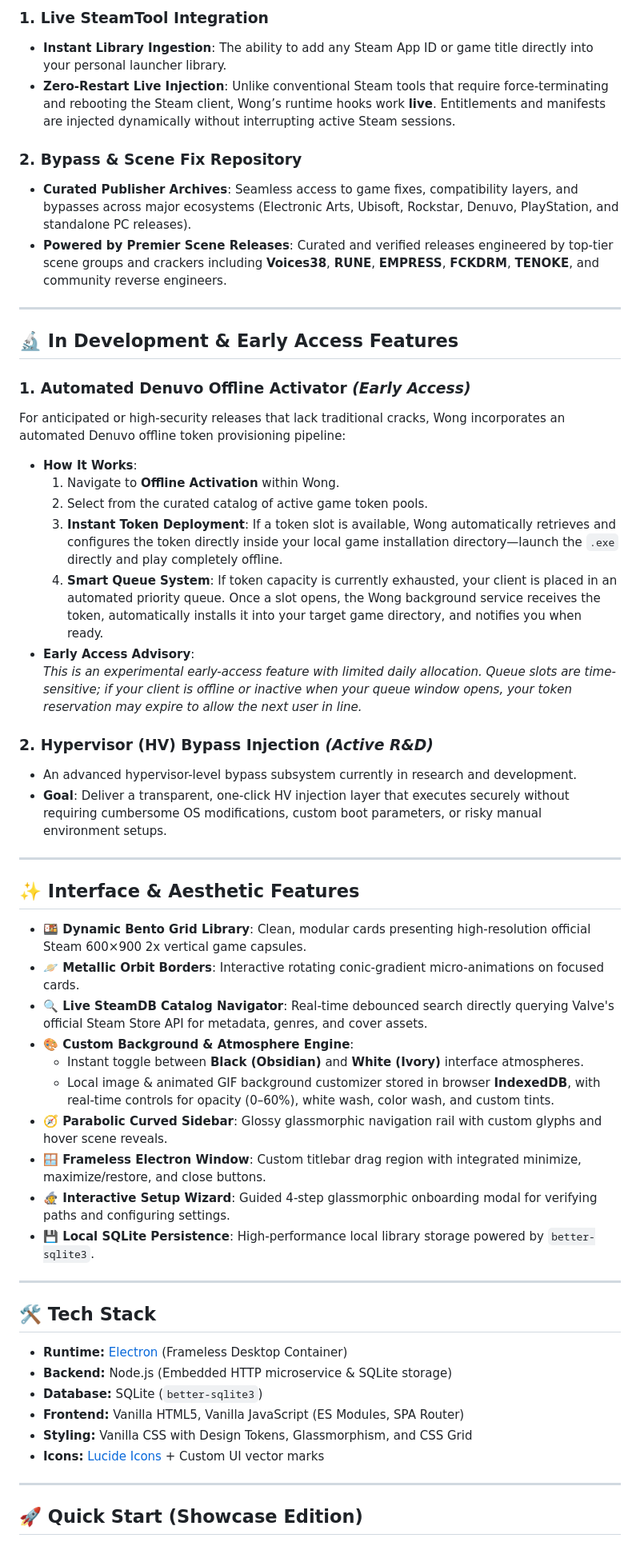
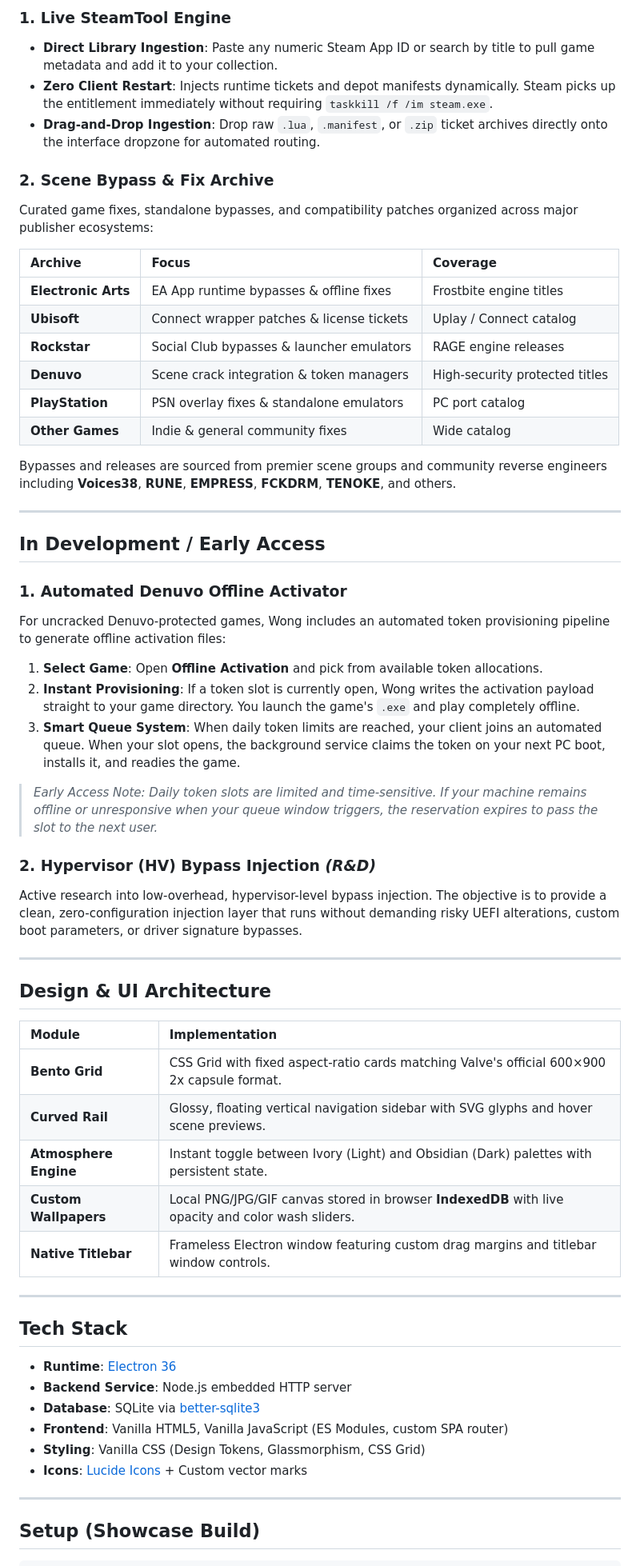
Before and after one commit to nabinnnnwongism/Wongtool, a Markdown page: README.md, the part around one of its changes. Shown at 80% size. Rendered like a GitHub page.

Commit message:
docs: redesign README with technical, human-written engineering format

```diff
--- a/README.md
+++ b/README.md
@@ -36,58 +76,63 @@ https://github.com/nabinnnnwongism/Wongtool/raw/main/illustration/Bypassing%20ex
 
-### 1. Live SteamTool Integration
-* **Instant Library Ingestion**: The ability to add any Steam App ID or game title directly into your personal launcher library.
-* **Zero-Restart Live Injection**: Unlike conventional Steam tools that require force-terminating and rebooting the Steam client, Wong’s runtime hooks work **live**. Entitlements and manifests are injected dynamically without interrupting active Steam sessions.
+### 1. Live SteamTool Engine
+- **Direct Library Ingestion**: Paste any numeric Steam App ID or search by title to pull game metadata and add it to your collection.
+- **Zero Client Restart**: Injects runtime tickets and depot manifests dynamically. Steam picks up the entitlement immediately without requiring `taskkill /f /im steam.exe`.
+- **Drag-and-Drop Ingestion**: Drop raw `.lua`, `.manifest`, or `.zip` ticket archives directly onto the interface dropzone for automated routing.
 
-### 2. Bypass & Scene Fix Repository
-* **Curated Publisher Archives**: Seamless access to game fixes, compatibility layers, and bypasses across major ecosystems (Electronic Arts, Ubisoft, Rockstar, Denuvo, PlayStation, and standalone PC releases).
-* **Powered by Premier Scene Releases**: Curated and verified releases engineered by top-tier scene groups and crackers including **Voices38**, **RUNE**, **EMPRESS**, **FCKDRM**, **TENOKE**, and community reverse engineers.
+### 2. Scene Bypass & Fix Archive
+Curated game fixes, standalone bypasses, and compatibility patches organized across major publisher ecosystems:
+
+| Archive | Focus | Coverage |
+| :--- | :--- | :--- |
+| **Electronic Arts** | EA App runtime bypasses & offline fixes | Frostbite engine titles |
+| **Ubisoft** | Connect wrapper patches & license tickets | Uplay / Connect catalog |
+| **Rockstar** | Social Club bypasses & launcher emulators | RAGE engine releases |
+| **Denuvo** | Scene crack integration & token managers | High-security protected titles |
+| **PlayStation** | PSN overlay fixes & standalone emulators | PC port catalog |
+| **Other Games** | Indie & general community fixes | Wide catalog |
+
+Bypasses and releases are sourced from premier scene groups and community reverse engineers including **Voices38**, **RUNE**, **EMPRESS**, **FCKDRM**, **TENOKE**, and others.
 
 ---
 
-## 🔬 In Development & Early Access Features
+## In Development / Early Access
 
-### 1. Automated Denuvo Offline Activator *(Early Access)*
-For anticipated or high-security releases that lack traditional cracks, Wong incorporates an automated Denuvo offline token provisioning pipeline:
+### 1. Automated Denuvo Offline Activator
+For uncracked Denuvo-protected games, Wong includes an automated token provisioning pipeline to generate offline activation files:
 
-* **How It Works**:
-  1. Navigate to **Offline Activation** within Wong.
-  2. Select from the curated catalog of active game token pools.
-  3. **Instant Token Deployment**: If a token slot is available, Wong automatically retrieves and configures the token directly inside your local game installation directory—launch the `.exe` directly and play completely offline.
-  4. **Smart Queue System**: If token capacity is currently exhausted, your client is placed in an automated priority queue. Once a slot opens, the Wong background service receives the token, automatically installs it into your target game directory, and notifies you when ready.
-* **Early Access Advisory**:
-  *This is an experimental early-access feature with limited daily allocation. Queue slots are time-sensitive; if your client is offline or inactive when your queue window opens, your token reservation may expire to allow the next user in line.*
+1. **Select Game**: Open **Offline Activation** and pick from available token allocations.
+2. **Instant Provisioning**: If a token slot is currently open, Wong writes the activation payload straight to your game directory. You launch the game's `.exe` and play completely offline.
+3. **Smart Queue System**: When daily token limits are reached, your client joins an automated queue. When your slot opens, the background service claims the token on your next PC boot, installs it, and readies the game.
 
-### 2. Hypervisor (HV) Bypass Injection *(Active R&D)*
-* An advanced hypervisor-level bypass subsystem currently in research and development.
-* **Goal**: Deliver a transparent, one-click HV injection layer that executes securely without requiring cumbersome OS modifications, custom boot parameters, or risky manual environment setups.
+> *Early Access Note: Daily token slots are limited and time-sensitive. If your machine remains offline or unresponsive when your queue window triggers, the reservation expires to pass the slot to the next user.*
+
+### 2. Hypervisor (HV) Bypass Injection *(R&D)*
+Active research into low-overhead, hypervisor-level bypass injection. The objective is to provide a clean, zero-configuration injection layer that runs without demanding risky UEFI alterations, custom boot parameters, or driver signature bypasses.
 
 ---
 
-## ✨ Interface & Aesthetic Features
+## Design & UI Architecture
 
-* **🍱 Dynamic Bento Grid Library**: Clean, modular cards presenting high-resolution official Steam 600×900 2x vertical game capsules.
-* **🪐 Metallic Orbit Borders**: Interactive rotating conic-gradient micro-animations on focused cards.
-* **🔍 Live SteamDB Catalog Navigator**: Real-time debounced search directly querying Valve's official Steam Store API for metadata, genres, and cover assets.
-* **🎨 Custom Background & Atmosphere Engine**:
-  * Instant toggle between **Black (Obsidian)** and **White (Ivory)** interface atmospheres.
-  * Local image & animated GIF background customizer stored in browser **IndexedDB**, with real-time controls for opacity (0–60%), white wash, color wash, and custom tints.
-* **🧭 Parabolic Curved Sidebar**: Glossy glassmorphic navigation rail with custom glyphs and hover scene reveals.
-* **🪟 Frameless Electron Window**: Custom titlebar drag region with integrated minimize, maximize/restore, and close buttons.
-* **🧙 Interactive Setup Wizard**: Guided 4-step glassmorphic onboarding modal for verifying paths and configuring settings.
-* **💾 Local SQLite Persistence**: High-performance local library storage powered by `better-sqlite3`.
+| Module | Implementation |
+| :--- | :--- |
+| **Bento Grid** | CSS Grid with fixed aspect-ratio cards matching Valve's official 600×900 2x capsule format. |
+| **Curved Rail** | Glossy, floating vertical navigation sidebar with SVG glyphs and hover scene previews. |
+| **Atmosphere Engine** | Instant toggle between Ivory (Light) and Obsidian (Dark) palettes with persistent state. |
+| **Custom Wallpapers** | Local PNG/JPG/GIF canvas stored in browser **IndexedDB** with live opacity and color wash sliders. |
+| **Native Titlebar** | Frameless Electron window featuring custom drag margins and titlebar window controls. |
 
 ---
 
-## 🛠️ Tech Stack
+## Tech Stack
 
-* **Runtime:** [Electron](https://www.electronjs.org/) (Frameless Desktop Container)
-* **Backend:** Node.js (Embedded HTTP microservice & SQLite storage)
-* **Database:** SQLite (`better-sqlite3`)
-* **Frontend:** Vanilla HTML5, Vanilla JavaScript (ES Modules, SPA Router)
-* **Styling:** Vanilla CSS with Design Tokens, Glassmorphism, and CSS Grid
-* **Icons:** [Lucide Icons](https://lucide.dev/) + Custom UI vector marks
+- **Runtime**: [Electron 36](https://www.electronjs.org/)
+- **Backend Service**: Node.js embedded HTTP server
+- **Database**: SQLite via [better-sqlite3](https://github.com/WiseLibs/better-sqlite3)
+- **Frontend**: Vanilla HTML5, Vanilla JavaScript (ES Modules, custom SPA router)
+- **Styling**: Vanilla CSS (Design Tokens, Glassmorphism, CSS Grid)
+- **Icons**: [Lucide Icons](https://lucide.dev/) + Custom vector marks
 
 ---
 
-## 🚀 Quick Start (Showcase Edition)
+## Setup (Showcase Build)
 
```
Also changed, not shown: other parts of README.md (+70 -53 lines).
